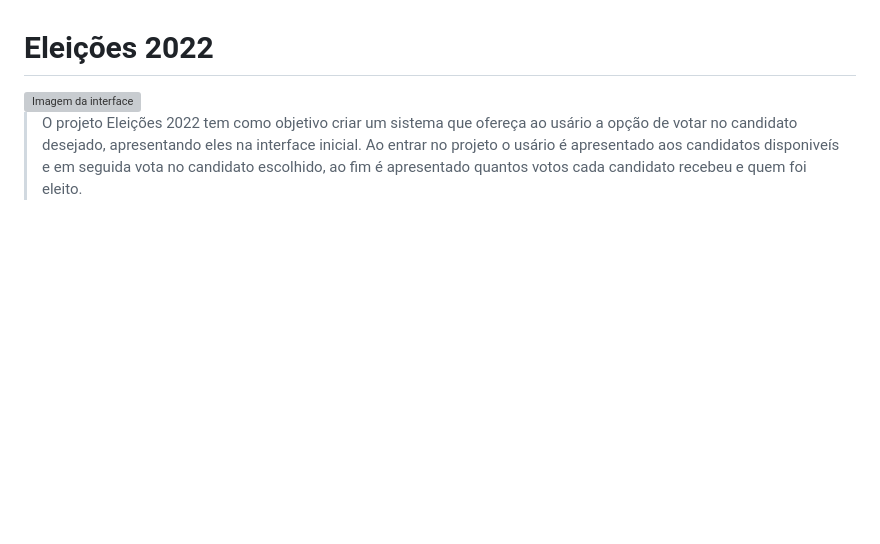
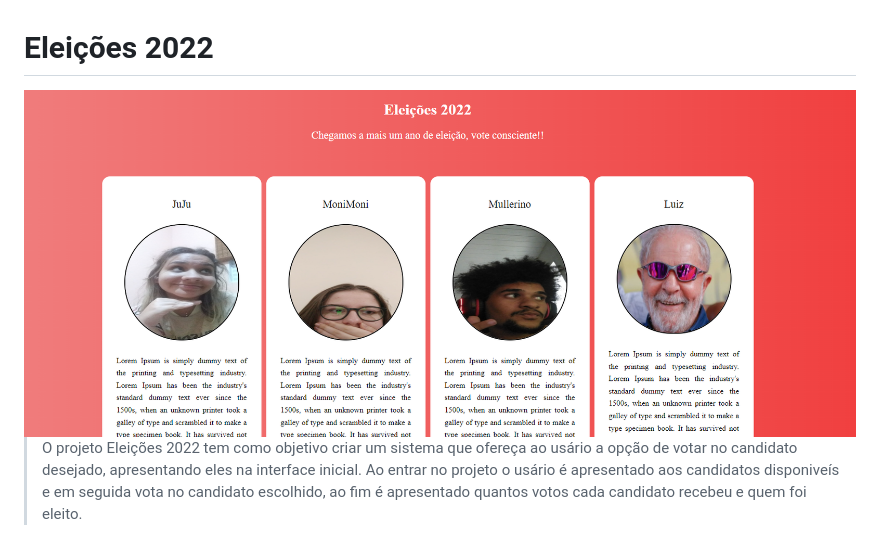
Before and after one commit to mullerino/Desafios-SouKick, a Markdown page: Parada 20/README.md, the part around the change. GitHub-like rendering; pictures changed too: Parada 20/imgs/interface.png (added); blank space fills up the shorter version; grey boxes are pictures that could not be loaded.

Commit message:
Modificando o README

```diff
--- a/Parada 20/README.md
+++ b/Parada 20/README.md
@@ -2,7 +2,7 @@
 
 <!---Esses são exemplos. Veja https://shields.io para outras pessoas ou para personalizar este conjunto de escudos. Você pode querer incluir dependências, status do projeto e informações de licença aqui--->
 
-<img src="" alt="Imagem da interface">
+<img src="imgs/interface.png" alt="Imagem da interface">
 
 > O projeto Eleições 2022 tem como objetivo criar um sistema que ofereça ao usário a opção de votar no candidato desejado, apresentando eles na interface inicial. Ao entrar no projeto o usário é apresentado aos candidatos disponiveís e em seguida vota no candidato escolhido, ao fim é apresentado quantos votos cada candidato recebeu e quem foi eleito.
 
```
